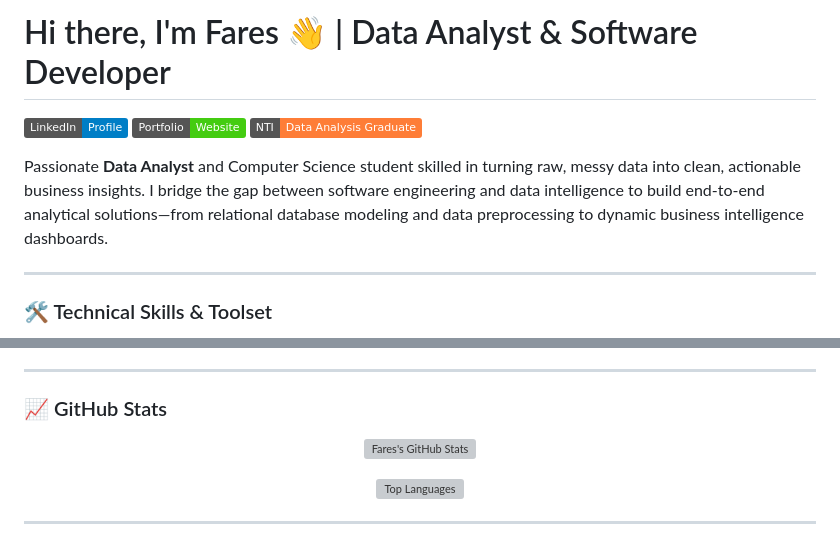
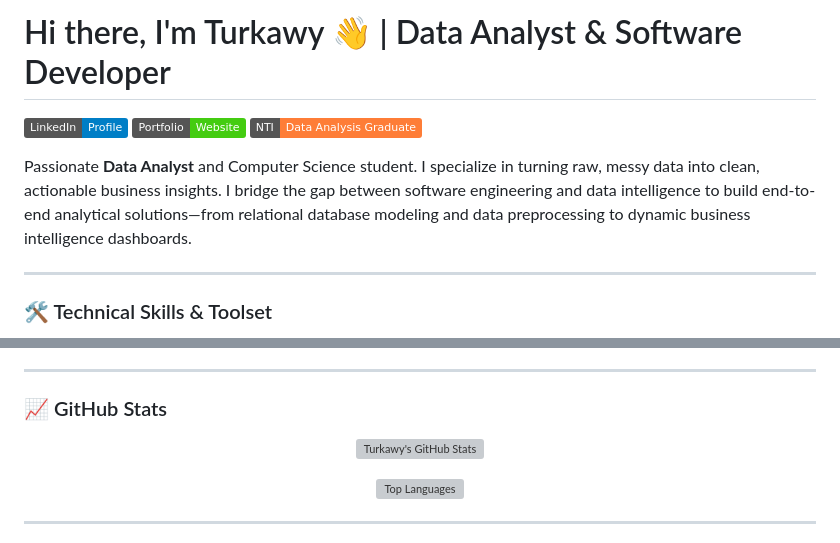
Before and after one commit to TURKI924/MyPortfolio-, a Markdown page: README.md, 2 parts joined by grey strips. Rendered like a GitHub page; badges without logos; grey boxes are pictures that could not be loaded.

Commit message:
Revise README with new name and enhanced description
Updated personal information and improved wording for clarity.

```diff
--- a/README.md
+++ b/README.md
@@ -1,10 +1,10 @@
-# Hi there, I'm Fares 👋 | Data Analyst & Software Developer
+# Hi there, I'm Turkawy 👋 | Data Analyst & Software Developer
 
 [![LinkedIn](https://img.shields.io/badge/LinkedIn-Profile-blue?style=flat&logo=linkedin)](https://linkedin.com)
 [![Portfolio](https://img.shields.io/badge/Portfolio-Website-success?style=flat&logo=safari)](https://your-portfolio-link.com)
 [![NTI Track](https://img.shields.io/badge/NTI-Data%20Analysis%20Graduate-orange?style=flat&logo=databricks)](https://nti.gov.eg)
 
-Passionate **Data Analyst** and Computer Science student skilled in turning raw, messy data into clean, actionable business insights. I bridge the gap between software engineering and data intelligence to build end-to-end analytical solutions—from relational database modeling and data preprocessing to dynamic business intelligence dashboards.
+Passionate **Data Analyst** and Computer Science student. I specialize in turning raw, messy data into clean, actionable business insights. I bridge the gap between software engineering and data intelligence to build end-to-end analytical solutions—from relational database modeling and data preprocessing to dynamic business intelligence dashboards.
 
 ---
 
@@ -37,7 +37,7 @@ Passionate **Data Analyst** and Computer Science student skilled in turning raw,
 ### 📈 GitHub Stats
 
 <p align="center">
-  <img src="https://github-readme-stats.vercel.app/api?username=YOUR_GITHUB_USERNAME&show_icons=true&theme=radical&hide_border=true" alt="Fares's GitHub Stats" />
+  <img src="https://github-readme-stats.vercel.app/api?username=YOUR_GITHUB_USERNAME&show_icons=true&theme=radical&hide_border=true" alt="Turkawy's GitHub Stats" />
 </p>
 <p align="center">
   <img src="https://github-readme-stats.vercel.app/api/top-langs/?username=YOUR_GITHUB_USERNAME&layout=compact&theme=radical&hide_border=true" alt="Top Languages" />
```
